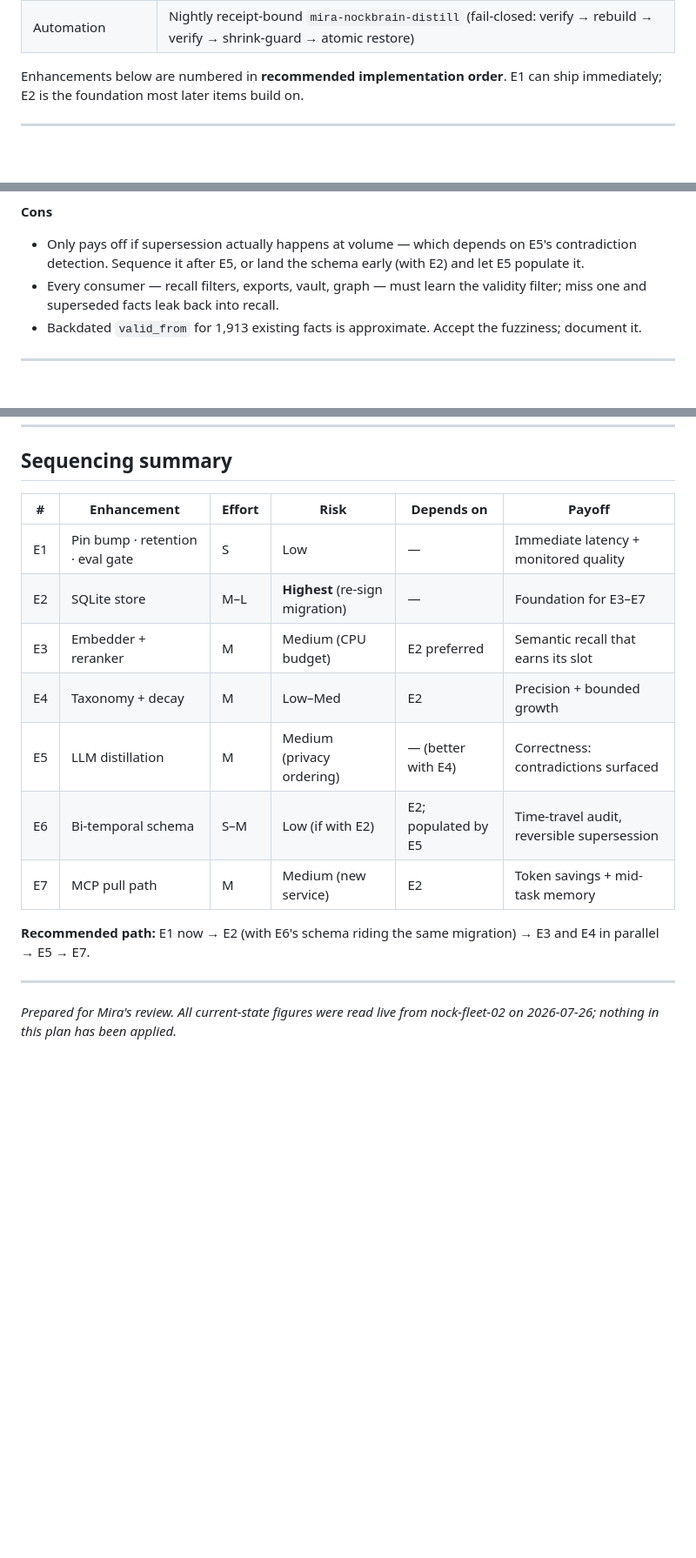
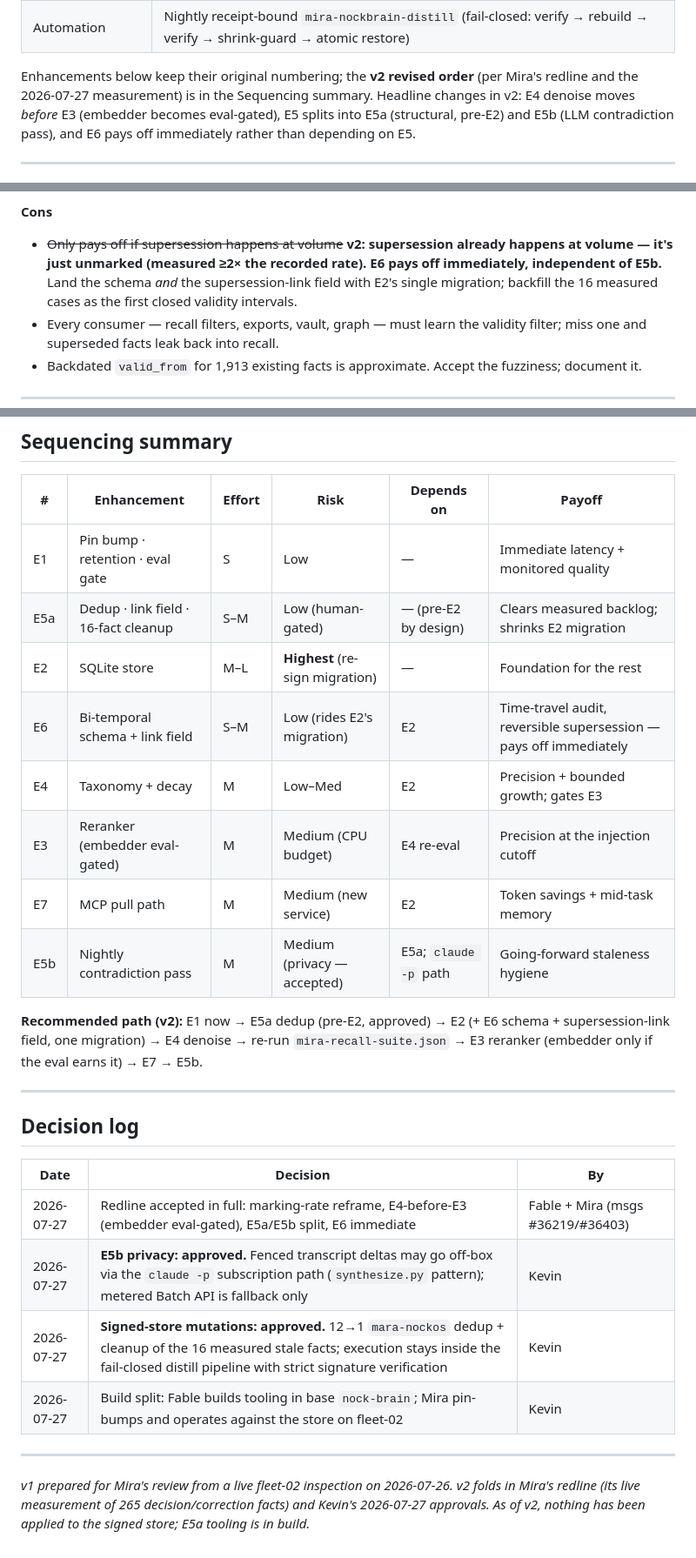
Before and after one commit to nocktechnologies/nock-brain, a Markdown page: docs/specs/2026-07-26-mira-brain-enhancement-plan.md, 3 parts joined by grey strips. Shown at 87% size. Drawn GitHub-style; blank space fills up the shorter version.

Commit message:
docs(specs): enhancement plan v2 — fold Mira's redline, record Kevin's approvals

```diff
--- a/docs/specs/2026-07-26-mira-brain-enhancement-plan.md
+++ b/docs/specs/2026-07-26-mira-brain-enhancement-plan.md
@@ -22,7 +24,7 @@
 | Backups | 61 timestamped full-copy generations, no rotation |
 | Automation | Nightly receipt-bound `mira-nockbrain-distill` (fail-closed: verify → rebuild → verify → shrink-guard → atomic restore) |
 
-Enhancements below are numbered in **recommended implementation order**. E1 can ship immediately; E2 is the foundation most later items build on.
+Enhancements below keep their original numbering; the **v2 revised order** (per Mira's redline and the 2026-07-27 measurement) is in the Sequencing summary. Headline changes in v2: E4 denoise moves *before* E3 (embedder becomes eval-gated), E5 splits into E5a (structural, pre-E2) and E5b (LLM contradiction pass), and E6 pays off immediately rather than depending on E5.
 
 ---
 
@@ -153,7 +161,7 @@ Track recall hits per fact; reinforce frequently-used facts, decay never-used on
 - Nearly free if the schema lands during the E2 migration (one migration, one re-sign).
 
 **Cons**
-- Only pays off if supersession actually happens at volume — which depends on E5's contradiction detection. Sequence it after E5, or land the schema early (with E2) and let E5 populate it.
+- ~~Only pays off if supersession happens at volume~~ **v2: supersession already happens at volume — it's just unmarked (measured ≥2× the recorded rate). E6 pays off immediately, independent of E5b.** Land the schema *and* the supersession-link field with E2's single migration; backfill the 16 measured cases as the first closed validity intervals.
 - Every consumer — recall filters, exports, vault, graph — must learn the validity filter; miss one and superseded facts leak back into recall.
 - Backdated `valid_from` for 1,913 existing facts is approximate. Accept the fuzziness; document it.
 
@@ -185,15 +193,27 @@ Track recall hits per fact; reinforce frequently-used facts, decay never-used on
 | # | Enhancement | Effort | Risk | Depends on | Payoff |
 |---|---|---|---|---|---|
 | E1 | Pin bump · retention · eval gate | S | Low | — | Immediate latency + monitored quality |
-| E2 | SQLite store | M–L | **Highest** (re-sign migration) | — | Foundation for E3–E7 |
-| E3 | Embedder + reranker | M | Medium (CPU budget) | E2 preferred | Semantic recall that earns its slot |
-| E4 | Taxonomy + decay | M | Low–Med | E2 | Precision + bounded growth |
-| E5 | LLM distillation | M | Medium (privacy ordering) | — (better with E4) | Correctness: contradictions surfaced |
-| E6 | Bi-temporal schema | S–M | Low (if with E2) | E2; populated by E5 | Time-travel audit, reversible supersession |
+| E5a | Dedup · link field · 16-fact cleanup | S–M | Low (human-gated) | — (pre-E2 by design) | Clears measured backlog; shrinks E2 migration |
+| E2 | SQLite store | M–L | **Highest** (re-sign migration) | — | Foundation for the rest |
+| E6 | Bi-temporal schema + link field | S–M | Low (rides E2's migration) | E2 | Time-travel audit, reversible supersession — pays off immediately |
+| E4 | Taxonomy + decay | M | Low–Med | E2 | Precision + bounded growth; gates E3 |
+| E3 | Reranker (embedder eval-gated) | M | Medium (CPU budget) | E4 re-eval | Precision at the injection cutoff |
 | E7 | MCP pull path | M | Medium (new service) | E2 | Token savings + mid-task memory |
+| E5b | Nightly contradiction pass | M | Medium (privacy — accepted) | E5a; `claude -p` path | Going-forward staleness hygiene |
 
-**Recommended path:** E1 now → E2 (with E6's schema riding the same migration) → E3 and E4 in parallel → E5 → E7.
+**Recommended path (v2):** E1 now → E5a dedup (pre-E2, approved) → E2 (+ E6 schema + supersession-link field, one migration) → E4 denoise → re-run `mira-recall-suite.json` → E3 reranker (embedder only if the eval earns it) → E7 → E5b.
 
 ---
 
-*Prepared for Mira's review. All current-state figures were read live from nock-fleet-02 on 2026-07-26; nothing in this plan has been applied.*
+## Decision log
+
+| Date | Decision | By |
+|---|---|---|
+| 2026-07-27 | Redline accepted in full: marking-rate reframe, E4-before-E3 (embedder eval-gated), E5a/E5b split, E6 immediate | Fable + Mira (msgs #36219/#36403) |
+| 2026-07-27 | **E5b privacy: approved.** Fenced transcript deltas may go off-box via the `claude -p` subscription path (`synthesize.py` pattern); metered Batch API is fallback only | Kevin |
+| 2026-07-27 | **Signed-store mutations: approved.** 12→1 `mara-nockos` dedup + cleanup of the 16 measured stale facts; execution stays inside the fail-closed distill pipeline with strict signature verification | Kevin |
+| 2026-07-27 | Build split: Fable builds tooling in base `nock-brain`; Mira pin-bumps and operates against the store on fleet-02 | Kevin |
+
+---
+
+*v1 prepared for Mira's review from a live fleet-02 inspection on 2026-07-26. v2 folds in Mira's redline (its live measurement of 265 decision/correction facts) and Kevin's 2026-07-27 approvals. As of v2, nothing has been applied to the signed store; E5a tooling is in build.*
```
Also changed, not shown: other parts of docs/specs/2026-07-26-mira-brain-enhancement-plan.md (+19 -11 lines).
